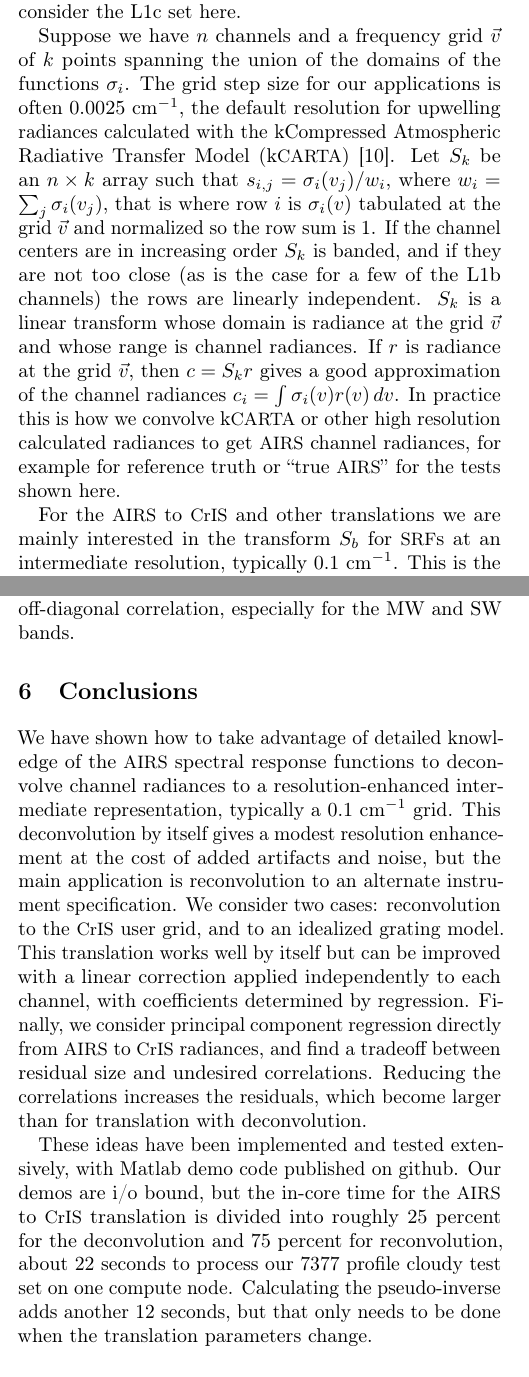
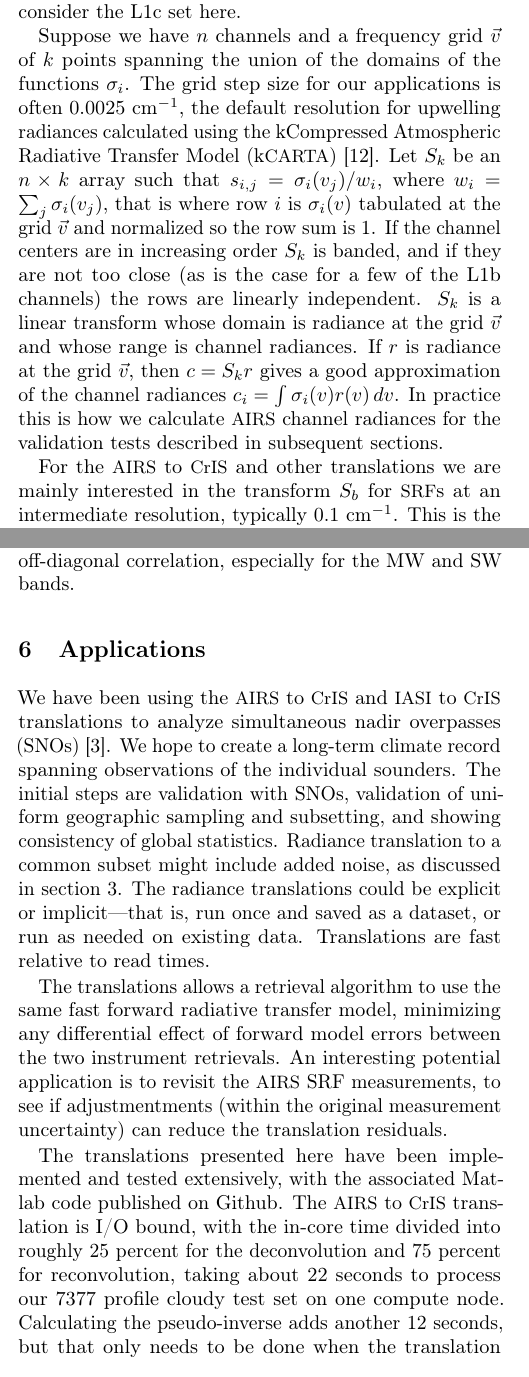
Before and after one commit to motteler/decon_paper, a LaTeX paper (decon_paper.tex): two parts of the columns of pages 2 and 10 of 12, joined at a grey line, cut so that both start at the same text. Compiled offline with pdfLaTeX.

Commit message:
rewrote the "conclusions" section; this is now "applications"

```diff
--- a/decon_paper.tex
+++ b/decon_paper.tex
@@ -151,7 +151,7 @@ Suppose we have $n$ channels and a frequency grid $\vec v$ of $k$
 points spanning the union of the domains of the functions
 $\sigma_i$.  The grid step size for our applications is often 0.0025
 {\wn}, the default resolution for upwelling radiances calculated
-with the kCompressed Atmospheric Radiative Transfer Model (\kcarta)
+using the kCompressed Atmospheric Radiative Transfer Model (\kcarta)
 \cite{kcarta1}.  Let $S_k$ be an $n\times k$ array such that
 $s_{i,j} = \sigma_i(v_j)/w_i$, where $w_i = \sum_j \sigma_i(v_j)$,
 that is where row $i$ is $\sigma_i(v)$ tabulated at the grid $\vec
@@ -162,10 +162,9 @@ independent.  $S_k$ is a linear transform whose domain is radiance
 at the grid $\vec v$ and whose range is channel radiances.  If $r$
 is radiance at the grid $\vec v$, then $c = S_k r$ gives a good
 approximation of the channel radiances $c_i =
-\int\sigma_i(v)r(v)\,dv$.  In practice this is how we convolve
-{\kcarta} or other high resolution calculated radiances to get
-{\airs} channel radiances, for example for reference truth or ``true
-{\airs}'' for the tests shown here.
+\int\sigma_i(v)r(v)\,dv$.  In practice this is how we calculate
+{\airs} channel radiances for the validation tests described in
+subsequent sections.
 
 % We construct $S_k$ either explicitly or implicitly from the
 % {\airs} {\srf} tabulations.  The matrix $S_k$ in the former case
@@ -778,33 +779,36 @@ for the MW and SW bands.
 
 %---------------------------------------------------------------------
 % \FloatBarrier
-\section{Conclusions}
+\section{Applications}
 \label{appcon}
 
-We have shown how to take advantage of detailed knowledge of the
-{\airs} spectral response functions to deconvolve channel radiances
-to a resolution-enhanced intermediate representation, typically a
-$0.1$~\wn\ grid.  This deconvolution by itself gives a modest
-resolution enhancement at the cost of added artifacts and noise, but
-the main application is reconvolution to an alternate instrument
-specification.  We consider two cases: reconvolution to the {\cris}
-user grid, and to an idealized grating model.  This translation
-works well by itself but can be improved with a linear correction
-applied independently to each channel, with coefficients determined
-by regression.  Finally, we consider principal component regression
-directly from {\airs} to {\cris} radiances, and find a tradeoff
-between residual size and undesired correlations.  Reducing the
-correlations increases the residuals, which become larger than for
-translation with deconvolution.
+We have been using the {\airs} to {\cris} and {\iasi} to {\cris}
+translations to analyze simultaneous nadir overpasses (SNOs)
+\cite{sno1}.  We hope to create a long-term climate record spanning
+observations of the individual sounders.  The initial steps are
+validation with SNOs, validation of uniform geographic sampling and
+subsetting, and showing consistency of global statistics.  Radiance
+translation to a common subset might include added noise, as
+discussed in section \ref{airs2cris}.  The radiance translations
+could be explicit or implicit---that is, run once and saved as a
+dataset, or run as needed on existing data.  Translations are fast
+relative to read times.
 
-These ideas have been implemented and tested extensively, with
-Matlab demo code published on github.  Our demos are i/o bound, but
-the in-core time for the {\airs} to {\cris} translation is divided
-into roughly 25 percent for the deconvolution and 75 percent for
-reconvolution, about 22 seconds to process our 7377 profile cloudy
-test set on one compute node.  Calculating the pseudo-inverse adds
-another 12 seconds, but that only needs to be done when the
-translation parameters change.
+The translations allows a retrieval algorithm to use the same fast
+forward radiative transfer model, minimizing any differential effect
+of forward model errors between the two instrument retrievals.
+An interesting potential application is to revisit the {\airs} SRF
+measurements, to see if adjustmentments (within the original
+measurement uncertainty) can reduce the translation residuals.
+
+The translations presented here have been implemented and tested
+extensively, with the associated Matlab code published on Github.
+The {\airs} to {\cris} translation is I/O bound, with the in-core
+time divided into roughly 25 percent for the deconvolution and 75
+percent for reconvolution, taking about 22 seconds to process our
+7377 profile cloudy test set on one compute node.  Calculating the
+pseudo-inverse adds another 12 seconds, but that only needs to be
+done when the translation parameters change.
 
 % \FloatBarrier
 \section{Appendix}
```
Also changed, not shown: decon_paper.bib (+10 -2 lines), decon_paper.pdf, decon_paper.tex (47 more changed lines).
